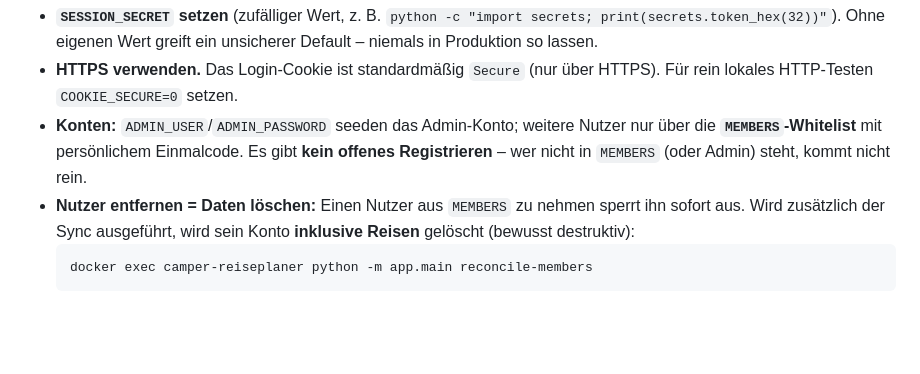
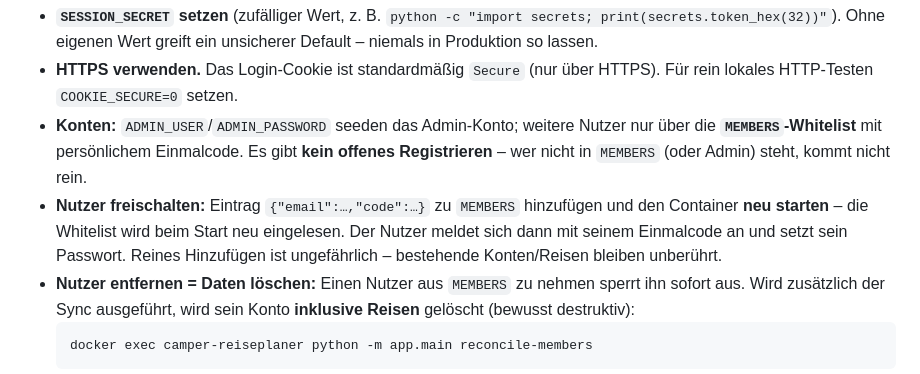
Before and after one commit to olli-70/camper-reiseplaner, a Markdown page: README.md, the part around the change. Drawn GitHub-style; blank space fills up the shorter version.

Commit message:
Doku(README): Nutzer freischalten (MEMBERS ergaenzen + Neustart) ergaenzt
Generischer Freischalt-Ablauf im Konten-Abschnitt; reines Hinzufuegen ist
ungefaehrlich. Rein Doku, kein Code/Deploy.

Co-Authored-By: Claude Opus 4.8 <noreply@anthropic.com>

```diff
--- a/README.md
+++ b/README.md
@@ -221,6 +221,10 @@ ins Internet. Beim Betrieb beachten:
 - **Konten:** `ADMIN_USER`/`ADMIN_PASSWORD` seeden das Admin-Konto; weitere Nutzer
   nur über die **`MEMBERS`-Whitelist** mit persönlichem Einmalcode. Es gibt **kein
   offenes Registrieren** – wer nicht in `MEMBERS` (oder Admin) steht, kommt nicht rein.
+- **Nutzer freischalten:** Eintrag `{"email":…,"code":…}` zu `MEMBERS` hinzufügen und
+  den Container **neu starten** – die Whitelist wird beim Start neu eingelesen. Der
+  Nutzer meldet sich dann mit seinem Einmalcode an und setzt sein Passwort. Reines
+  Hinzufügen ist ungefährlich – bestehende Konten/Reisen bleiben unberührt.
 - **Nutzer entfernen = Daten löschen:** Einen Nutzer aus `MEMBERS` zu nehmen sperrt
   ihn sofort aus. Wird zusätzlich der Sync ausgeführt, wird sein Konto **inklusive
   Reisen** gelöscht (bewusst destruktiv):
```
